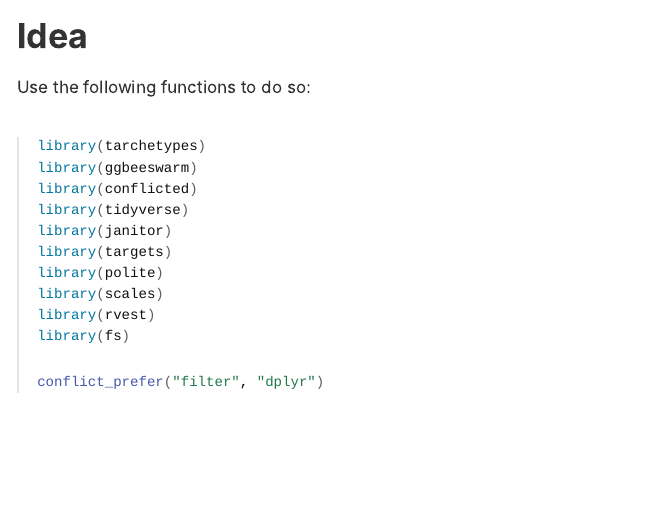
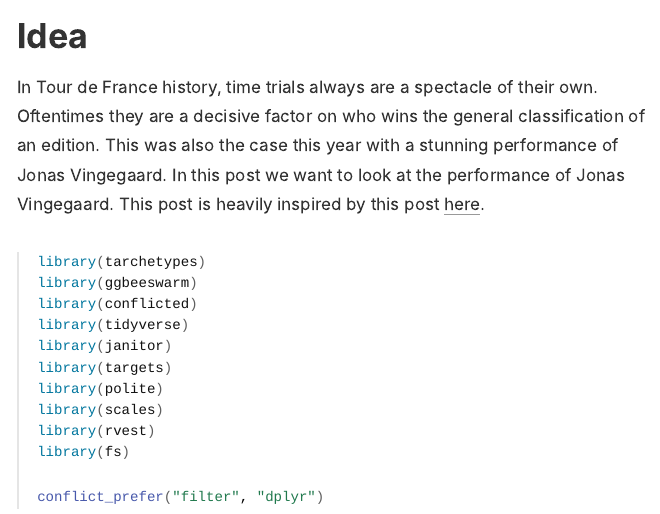
Before and after one commit to duju211/project, an R Markdown document (tdf_itt.Rmd): the page in a window 1100 px wide, from 440 px down. The pictures show the output file tdf_itt.html that the author committed with the source, opened offline; long lines of code are wrapped.

Commit message:
New Idea section

````diff
--- a/tdf_itt.Rmd
+++ b/tdf_itt.Rmd
@@ -23,7 +23,11 @@ source("libraries.R")
 
 # Idea
 
-Use the following functions to do so:
+In Tour de France history, time trials always are a spectacle of their own.
+Oftentimes they are a decisive factor on who wins the general classification of
+an edition. This was also the case this year with a stunning performance of
+Jonas Vingegaard. In this post we want to look at the performance of Jonas
+Vingegaard. This post is heavily inspired by this post [here](https://www.reddit.com/r/peloton/comments/153ys8r/most_dominant_tt_performances_in_the_tdf_since/?utm_source=share&utm_medium=android_app&utm_name=androidcss&utm_term=3&utm_content=share_button).
 
 ```{r, file="libraries.R", eval=FALSE}
 ```
````
Also changed, not shown: tdf_itt.html.
